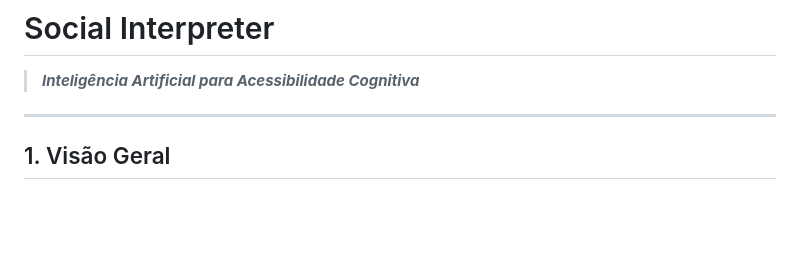
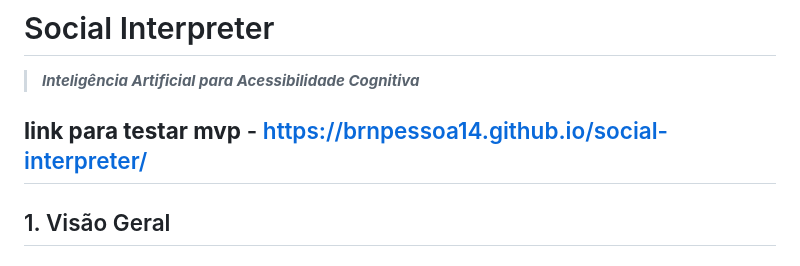
Before and after one commit to brnpessoa14/social-interpreter, a Markdown page: README.md, the part around the change. Drawn GitHub-style; blank space fills up the shorter version.

```diff
--- a/README.md
+++ b/README.md
@@ -1,7 +1,7 @@
 # Social Interpreter
 > ***Inteligência Artificial para Acessibilidade Cognitiva***
 >
-
+**link para testar mvp** - https://brnpessoa14.github.io/social-interpreter/
 ---
 
 ## 1. Visão Geral
```
